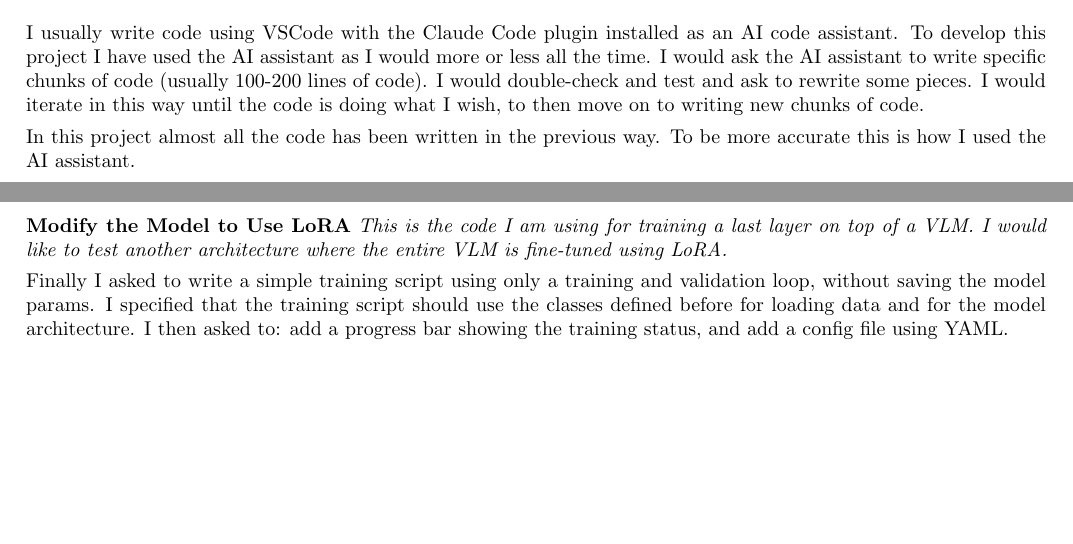
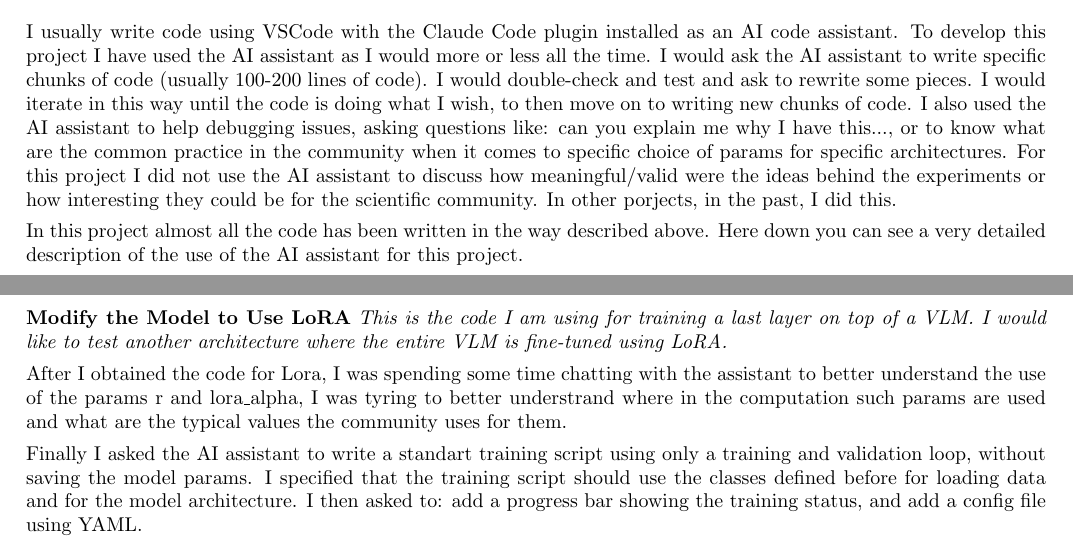
Before and after one commit to montoneguglielmo/student-kt-vlm, a LaTeX document (report/technical_report.tex): two parts of pages 2 and 3 of 3, joined at a grey line, cut so that both start at the same text, the shorter picture padded with empty space. Compiled offline with pdfLaTeX.

Commit message:
small fixes

```diff
--- a/report/technical_report.tex
+++ b/report/technical_report.tex
@@ -125,10 +125,15 @@ the decoupled, computationally efficient design.
 I usually write code using VSCode with the Claude Code plugin installed as an AI code assistant.
 To develop this project I have used the AI assistant as I would more or less all the time.
 I would ask the AI assistant to write specific chunks of code (usually 100-200 lines of code).
-I would double-check and test and ask to rewrite some pieces. I would iterate in this way until the code is doing what I wish, to then move on to writing new chunks of code.
+I would double-check and test and ask to rewrite some pieces.
+I would iterate in this way until the code is doing what I wish, to then move on to writing new chunks of code.
+I also used the AI assistant to help debugging issues, asking questions like: can you explain me why I have this..., or
+to know what are the common practice in the community when it comes to specific choice of params for specific architectures.
+For this project I did not use the AI assistant to discuss how meaningful/valid were the ideas behind the experiments or how interesting
+they could be for the scientific community. In other porjects, in the past, I did this.
 
-In this project almost all the code has been written in the previous way.
-To be more accurate this is how I used the AI assistant.
+In this project almost all the code has been written in the way described above.
+Here down you can see a very detailed description of the use of the AI assistant for this project.
 
 In the notebooks for data preparation I did not use much the AI assistant except for writing small chunks of code (around 20 lines).
 Once the data preprocessing was over, I started by asking the assistant to generate a PyTorch dataset class that could load data from the dataframe I created.
@@ -176,7 +181,11 @@ I obtained in this way the class KTLoRA.
 \textit{This is the code I am using for training a last layer on top of a VLM.
 I would like to test another architecture where the entire VLM is fine-tuned using LoRA.}
 
-Finally I asked to write a simple training script using only a training and validation loop, without saving the model params.
+After I obtained the code for Lora, I was spending some time chatting with the assistant to better understand the use of the params r
+and lora\_alpha, I was tyring to better understrand where in the computation such params are used and what are the typical values
+the community uses for them.
+
+Finally I asked the AI assistant to write a standart training script using only a training and validation loop, without saving the model params.
 I specified that the training script should use the classes defined before for loading data and for the model architecture.
 I then asked to: add a progress bar showing the training status, and add a config file using YAML.
 
```
Also changed, not shown: report/technical_report.pdf.
